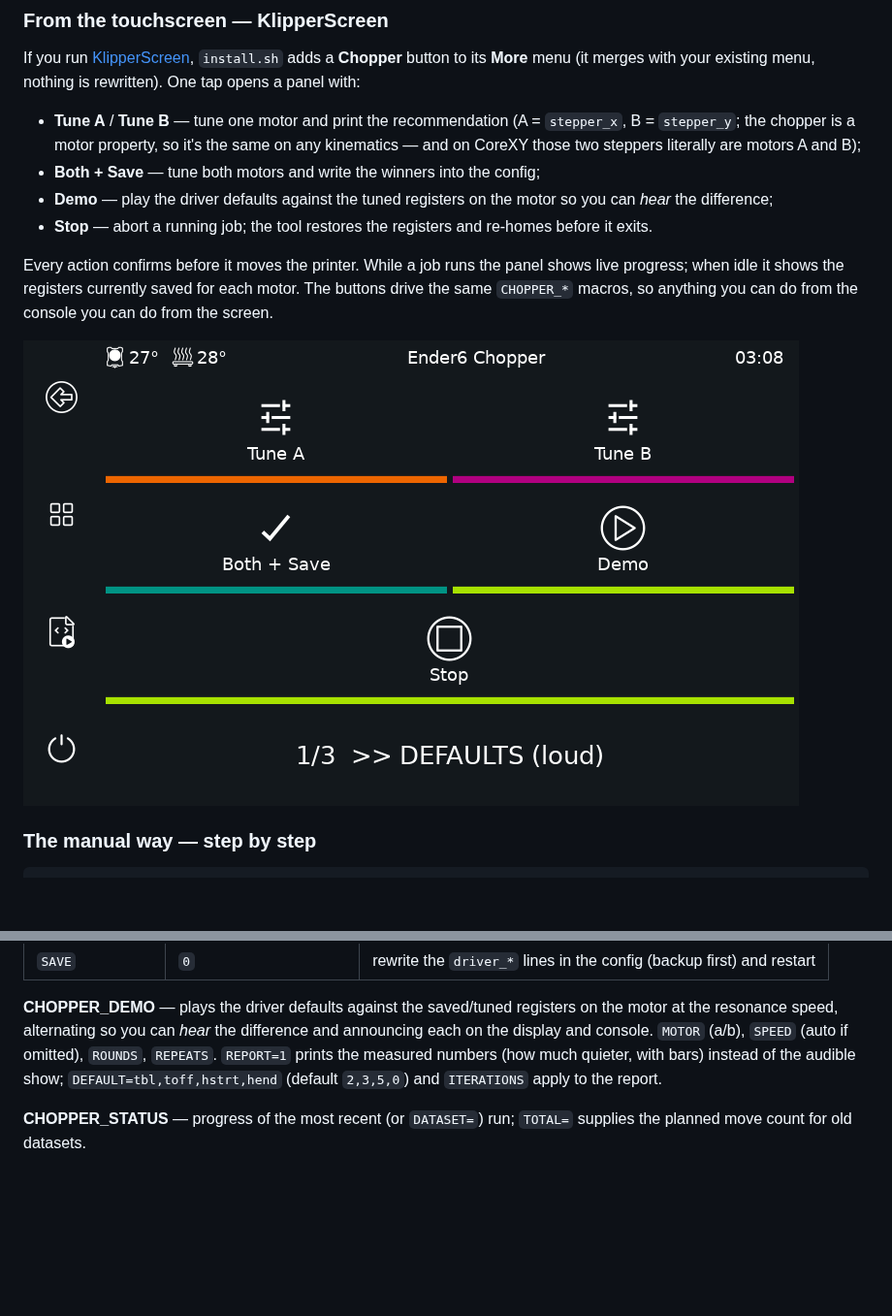
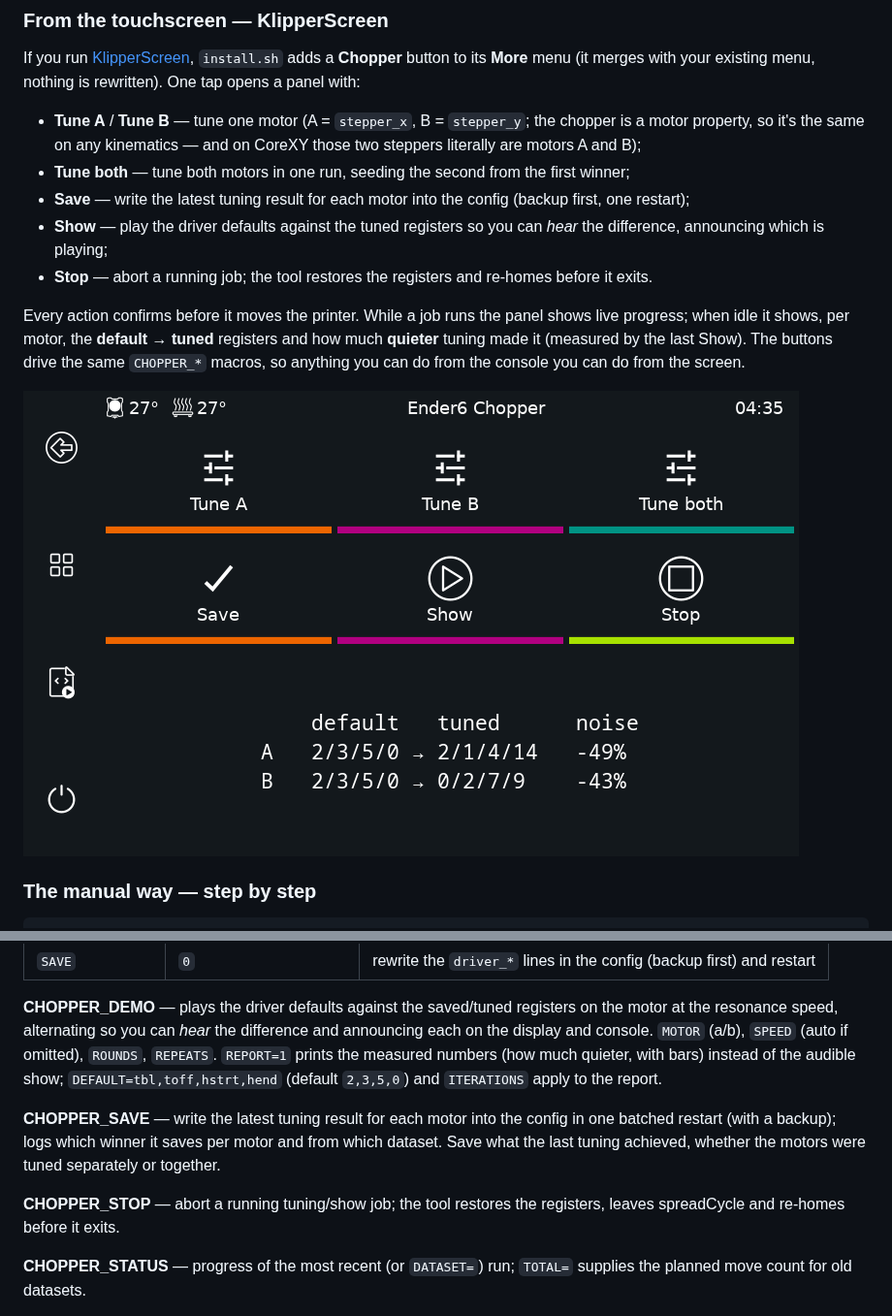
Before and after one commit to anton-vinogradov/chopper-autotune, a Markdown page: README.md, 2 parts joined by grey strips. Shown at 97% size. Drawn GitHub-style; pictures changed too: docs/klipperscreen-panel.png; blank space fills up the shorter version.

```diff
--- a/README.md
+++ b/README.md
@@ -93,12 +93,13 @@ That is the whole workflow: the tool finds the resonance speed of each motor, ru
 
 If you run [KlipperScreen](https://github.com/KlipperScreen/KlipperScreen), `install.sh` adds a **Chopper** button to its **More** menu (it merges with your existing menu, nothing is rewritten). One tap opens a panel with:
 
-- **Tune A** / **Tune B** — tune one motor and print the recommendation (A = `stepper_x`, B = `stepper_y`; the chopper is a motor property, so it's the same on any kinematics — and on CoreXY those two steppers literally are motors A and B);
-- **Both + Save** — tune both motors and write the winners into the config;
-- **Demo** — play the driver defaults against the tuned registers on the motor so you can *hear* the difference;
+- **Tune A** / **Tune B** — tune one motor (A = `stepper_x`, B = `stepper_y`; the chopper is a motor property, so it's the same on any kinematics — and on CoreXY those two steppers literally are motors A and B);
+- **Tune both** — tune both motors in one run, seeding the second from the first winner;
+- **Save** — write the latest tuning result for each motor into the config (backup first, one restart);
+- **Show** — play the driver defaults against the tuned registers so you can *hear* the difference, announcing which is playing;
 - **Stop** — abort a running job; the tool restores the registers and re-homes before it exits.
 
-Every action confirms before it moves the printer. While a job runs the panel shows live progress; when idle it shows the registers currently saved for each motor. The buttons drive the same `CHOPPER_*` macros, so anything you can do from the console you can do from the screen.
+Every action confirms before it moves the printer. While a job runs the panel shows live progress; when idle it shows, per motor, the **default → tuned** registers and how much **quieter** tuning made it (measured by the last Show). The buttons drive the same `CHOPPER_*` macros, so anything you can do from the console you can do from the screen.
 
 ![The Chopper panel on KlipperScreen](docs/klipperscreen-panel.png)
 
@@ -184,6 +185,10 @@ Datasets and HTML reports land in `~/printer_data/config/chopper-autotune/datase
 
 **CHOPPER_DEMO** — plays the driver defaults against the saved/tuned registers on the motor at the resonance speed, alternating so you can *hear* the difference and announcing each on the display and console. `MOTOR` (a/b), `SPEED` (auto if omitted), `ROUNDS`, `REPEATS`. `REPORT=1` prints the measured numbers (how much quieter, with bars) instead of the audible show; `DEFAULT=tbl,toff,hstrt,hend` (default `2,3,5,0`) and `ITERATIONS` apply to the report.
 
+**CHOPPER_SAVE** — write the latest tuning result for each motor into the config in one batched restart (with a backup); logs which winner it saves per motor and from which dataset. Save what the last tuning achieved, whether the motors were tuned separately or together.
+
+**CHOPPER_STOP** — abort a running tuning/show job; the tool restores the registers, leaves spreadCycle and re-homes before it exits.
+
 **CHOPPER_STATUS** — progress of the most recent (or `DATASET=`) run; `TOTAL=` supplies the planned move count for old datasets.
 
 CLI-only extras: `chopper-autotune simulate <grid-dataset>` (replay the descent offline, report the gap to the true optimum) and `chopper-autotune compare <A> <B>` (winners, rank correlation, top overlap). Expert flags `SOCKET=`/`URL=` override the klippy socket path and the Moonraker URL.
```
Also changed, not shown: README_RU.md (+9 -4 lines).
